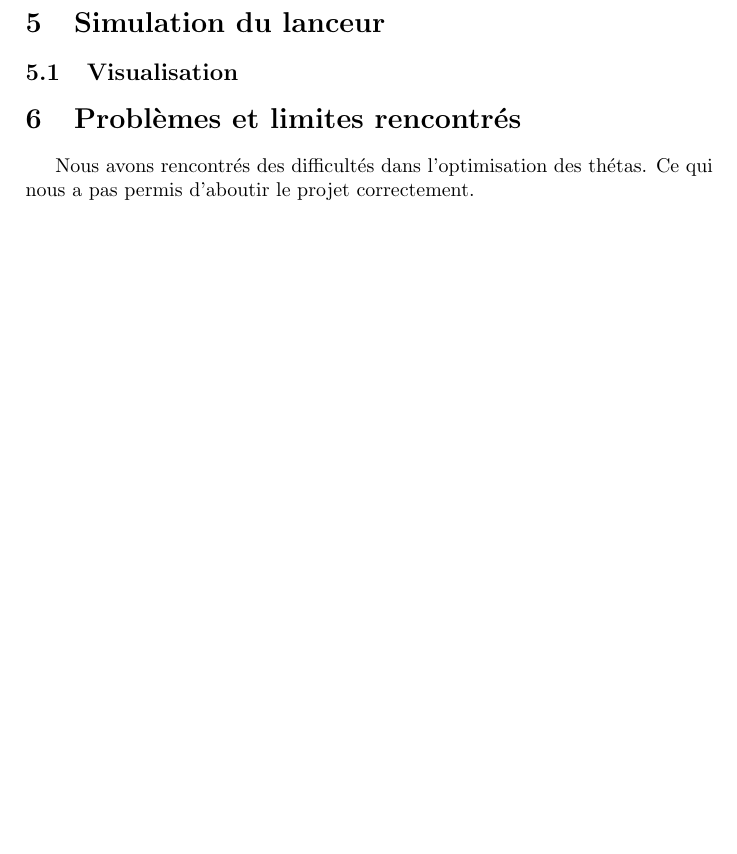
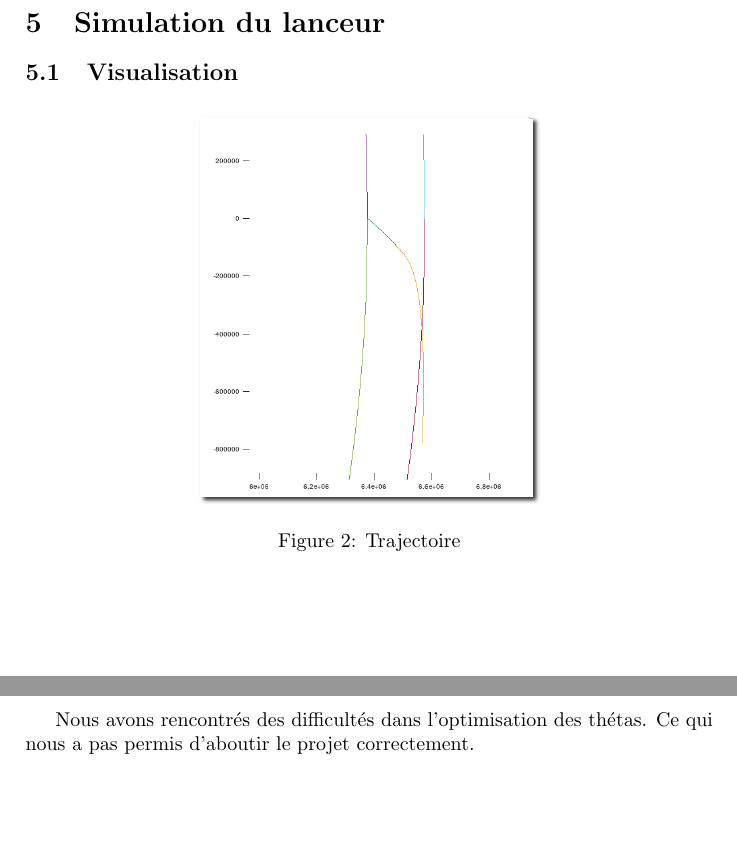
Before and after one commit to VasavanThiru/redesigned-octo-potato, a LaTeX document (latex/project_op.tex): part of page 7 of 7 before the commit and two parts of pages 7 and 8 of 8 after it, the two joined at a grey line, cut so that both start at the same text, the shorter picture padded with empty space. Compiled offline with pdfLaTeX.

Commit message:
LaTeX changes #5

```diff
--- a/latex/project_op.tex
+++ b/latex/project_op.tex
@@ -192,6 +192,13 @@ Pour avoir une trajectoire optimis\'ee, on r\'esout finalement le probl\`eme
 
 \section{Simulation du lanceur}
 \subsection{Visualisation}
+\begin{figure}[h!]
+\centering
+\includegraphics[width=6cm]{trajectoire.png}
+\caption{Trajectoire}
+\label{fig:1}
+\end{figure}
+
 % Capture la trajection non-optimiser (image), tableau, ..., excuse
 \section{Probl\`emes et limites rencontr\'es}
 % Optimisation non reussie, probleme (histoire des bugs)
```
Also changed, not shown: latex/capture.png (added), latex/trajectoire.png (added).
